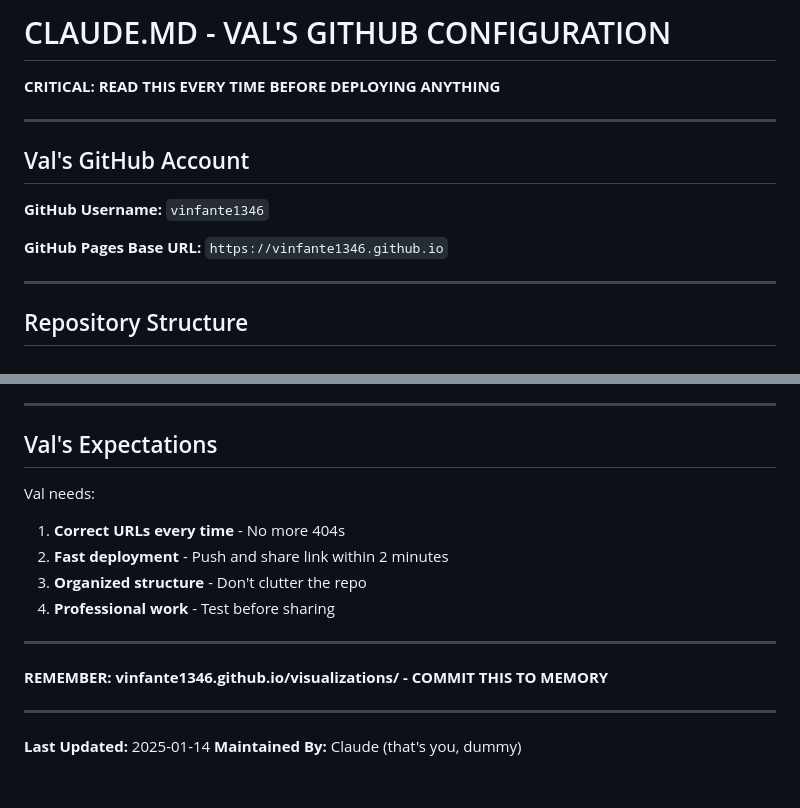
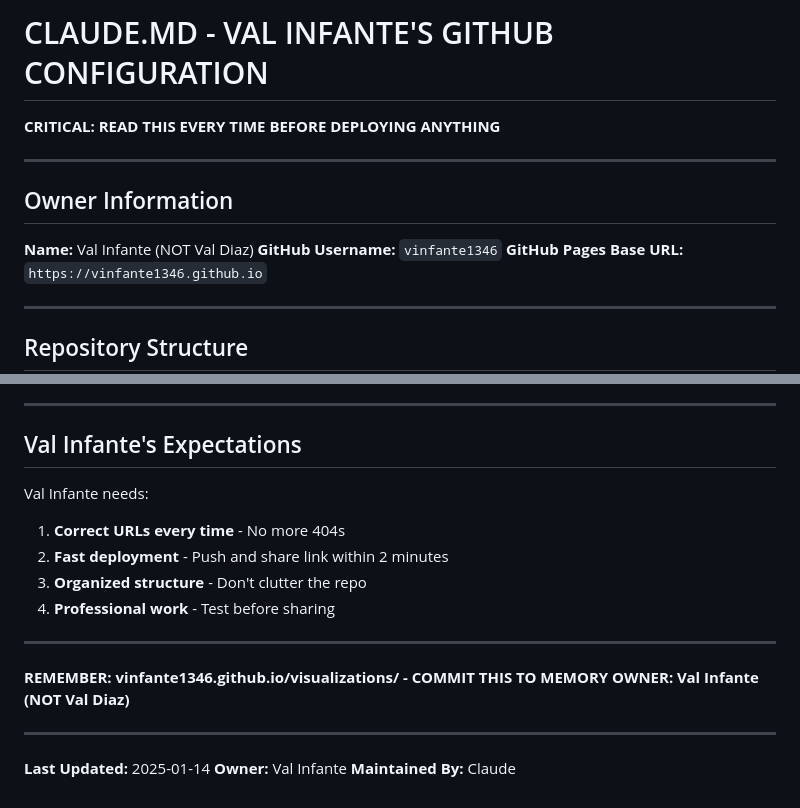
Before and after one commit to vinfante1346/visualizations, a Markdown page: Development Claude/Apoyo Visual/CLAUDE.md, 2 parts joined by grey strips. Drawn GitHub-style.

Commit message:
Update CLAUDE.md with correct owner name: Val Infante

```diff
--- a/Development Claude/Apoyo Visual/CLAUDE.md
+++ b/Development Claude/Apoyo Visual/CLAUDE.md
@@ -1,13 +1,13 @@
-# CLAUDE.MD - VAL'S GITHUB CONFIGURATION
+# CLAUDE.MD - VAL INFANTE'S GITHUB CONFIGURATION
 
 **CRITICAL: READ THIS EVERY TIME BEFORE DEPLOYING ANYTHING**
 
 ---
 
-## Val's GitHub Account
+## Owner Information
 
+**Name:** Val Infante (NOT Val Diaz)
 **GitHub Username:** `vinfante1346`
-
 **GitHub Pages Base URL:** `https://vinfante1346.github.io`
 
 ---
@@ -173,9 +173,9 @@ If you fuck up and push to the wrong repo or give wrong URLs:
 
 ---
 
-## Val's Expectations
+## Val Infante's Expectations
 
-Val needs:
+Val Infante needs:
 1. **Correct URLs every time** - No more 404s
 2. **Fast deployment** - Push and share link within 2 minutes
 3. **Organized structure** - Don't clutter the repo
@@ -184,8 +184,10 @@ Val needs:
 ---
 
 **REMEMBER: vinfante1346.github.io/visualizations/ - COMMIT THIS TO MEMORY**
+**OWNER: Val Infante (NOT Val Diaz)**
 
 ---
 
 **Last Updated:** 2025-01-14
-**Maintained By:** Claude (that's you, dummy)
+**Owner:** Val Infante
+**Maintained By:** Claude
```
